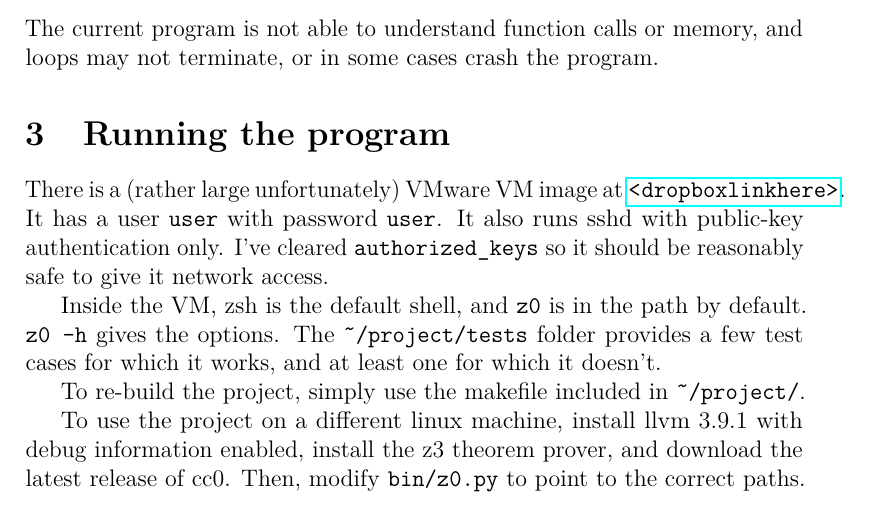
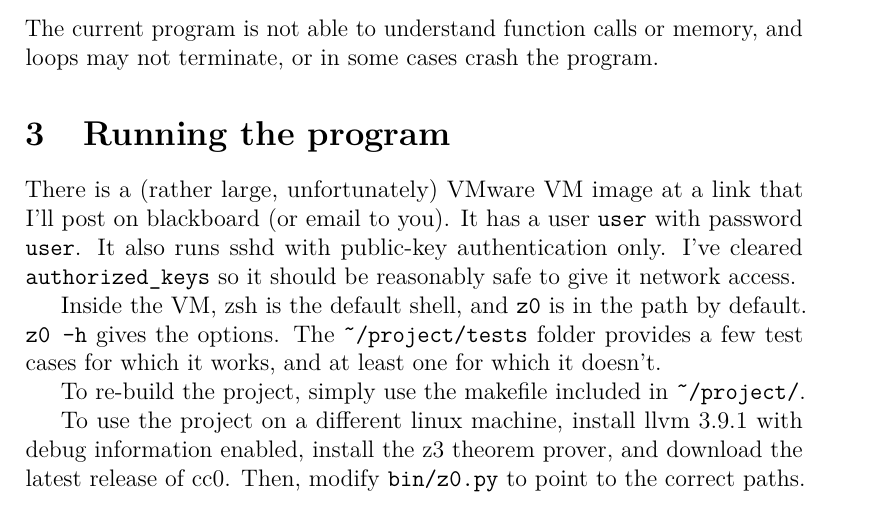
Before and after one commit to jvanburen/z0, a LaTeX document (doc/report.tex): part of page 2 of 5, cut so that both start at the same text. Compiled offline with pdfLaTeX.

Commit message:
final report!

```diff
--- a/doc/report.tex
+++ b/doc/report.tex
@@ -28,7 +28,7 @@ The current code is able to verify purely numerical code that contains branches
 The current program is not able to understand function calls or memory, and loops may not terminate, or in some cases crash the program.
 
 \section{Running the program}
-There is a (rather large unfortunately) VMware VM image at \url{<dropbox link here>}. It has a user \texttt{user} with password \texttt{user}. It also runs sshd with public-key authentication only. I've cleared \verb|authorized_keys| so it should be reasonably safe to give it network access.
+There is a (rather large, unfortunately) VMware VM image at a link that I'll post on blackboard (or email to you). It has a user \texttt{user} with password \texttt{user}. It also runs sshd with public-key authentication only. I've cleared \verb|authorized_keys| so it should be reasonably safe to give it network access.
 
 Inside the VM, zsh is the default shell, and \texttt{z0} is in the path by default. \texttt{z0 -h} gives the options. The \verb|~/project/tests| folder provides a few test cases for which it works, and at least one for which it doesn't.
 
```
